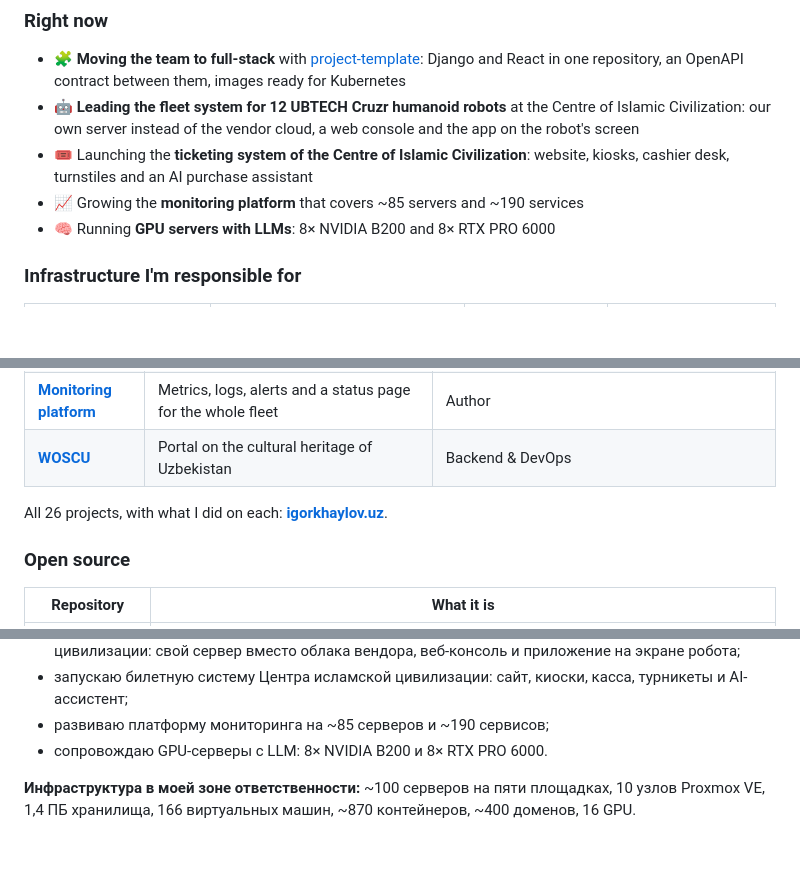
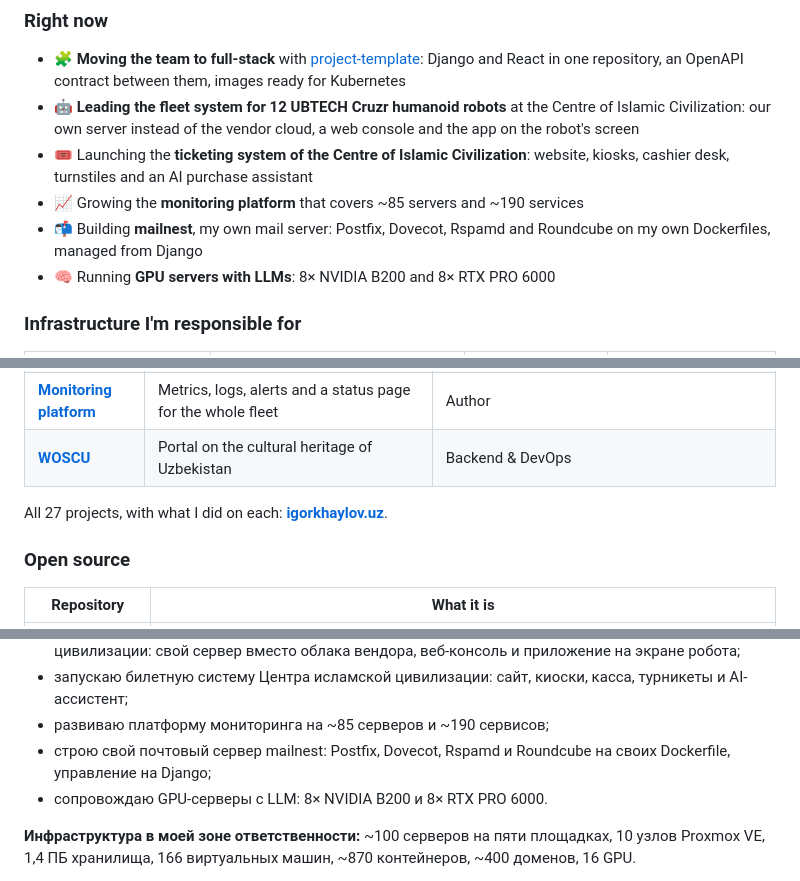
Before and after one commit to igorkhaylov/igorkhaylov, a Markdown page: README.md, 3 parts joined by grey strips. Rendered like a GitHub page; folded sections open; blank space fills up the shorter version.

Commit message:
[DOC] mention the mailnest mail server in the profile readme

```diff
--- a/README.md
+++ b/README.md
@@ -28,6 +28,8 @@ language models. Coding since 2019.
 - 🎟️ Launching the **ticketing system of the Centre of Islamic Civilization**: website, kiosks,
   cashier desk, turnstiles and an AI purchase assistant
 - 📈 Growing the **monitoring platform** that covers ~85 servers and ~190 services
+- 📬 Building **mailnest**, my own mail server: Postfix, Dovecot, Rspamd and Roundcube on my own
+  Dockerfiles, managed from Django
 - 🧠 Running **GPU servers with LLMs**: 8× NVIDIA B200 and 8× RTX PRO 6000
 
 ### Infrastructure I'm responsible for
@@ -50,7 +52,7 @@ runbooks and incident post-mortems. The details are on [igorkhaylov.uz](https://
 | **[Monitoring platform](https://igorkhaylov.uz/en/projects/monitoring/)** | Metrics, logs, alerts and a status page for the whole fleet | Author |
 | **[WOSCU](https://woscu.org)** | Portal on the cultural heritage of Uzbekistan | Backend & DevOps |
 
-All 26 projects, with what I did on each: **[igorkhaylov.uz](https://igorkhaylov.uz/en/#projects)**.
+All 27 projects, with what I did on each: **[igorkhaylov.uz](https://igorkhaylov.uz/en/#projects)**.
 
 ### Open source
 
@@ -130,6 +132,8 @@ All 26 projects, with what I did on each: **[igorkhaylov.uz](https://igorkhaylov
   свой сервер вместо облака вендора, веб-консоль и приложение на экране робота;
 - запускаю билетную систему Центра исламской цивилизации: сайт, киоски, касса, турникеты и AI-ассистент;
 - развиваю платформу мониторинга на ~85 серверов и ~190 сервисов;
+- строю свой почтовый сервер mailnest: Postfix, Dovecot, Rspamd и Roundcube на своих Dockerfile,
+  управление на Django;
 - сопровождаю GPU-серверы с LLM: 8× NVIDIA B200 и 8× RTX PRO 6000.
 
 **Инфраструктура в моей зоне ответственности:** ~100 серверов на пяти площадках, 10 узлов
```
